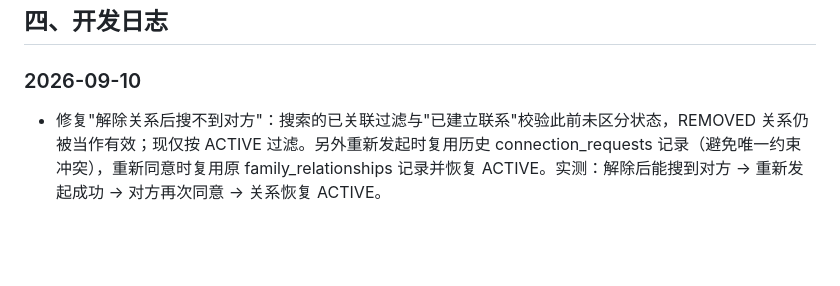
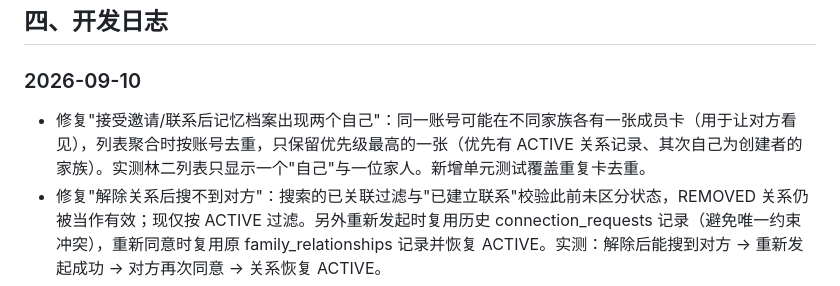
Before and after one commit to alex-l-zhang/memorylink, a Markdown page: docs/开发进度跟踪.md, the part around the change. GitHub-like rendering; blank space fills up the shorter version.

Commit message:
docs: 更新进度（档案列表去重修复）

```diff
--- a/docs/开发进度跟踪.md
+++ b/docs/开发进度跟踪.md
@@ -58,6 +58,7 @@
 
 ### 2026-09-10
 
+- 修复"接受邀请/联系后记忆档案出现两个自己"：同一账号可能在不同家族各有一张成员卡（用于让对方看见），列表聚合时按账号去重，只保留优先级最高的一张（优先有 ACTIVE 关系记录、其次自己为创建者的家族）。实测林二列表只显示一个"自己"与一位家人。新增单元测试覆盖重复卡去重。
 - 修复"解除关系后搜不到对方"：搜索的已关联过滤与"已建立联系"校验此前未区分状态，REMOVED 关系仍被当作有效；现仅按 ACTIVE 过滤。另外重新发起时复用历史 connection_requests 记录（避免唯一约束冲突），重新同意时复用原 family_relationships 记录并恢复 ACTIVE。实测：解除后能搜到对方 → 重新发起成功 → 对方再次同意 → 关系恢复 ACTIVE。
 - 主动解除关系：新增 GET /connections/relationships（我当前生效的关系，含双方称谓）与 DELETE /connections/relationships/{id}（任一方可解除）。解除时：关系置为 REMOVED、历史请求标记为已解除、删除对方在本人默认家族中的成员关系与成员档案卡；若对方因此失去唯一档案卡，则自动在本人默认家族重建"自己"的档案卡。App"建立联系"新增"已建立"标签页，可查看关系并解除（二次确认）。实测：林一解除后，双方列表互不可见，各自仅保留自己。另对历史数据做了一次家族/成员/自卡回填。
 - 删除系统推断，改由接收方决定关系：同意联系时不再读取性别自动推断反向称谓（移除 resolveInverse/isGenderAmbiguous），接收方必须在弹窗中自行选择"我是对方的…"（全部具体称谓可选）；未选择则同意接口返回 3009"请选择你与对方的关系后再同意"。发起方只需填写"我是你的…"，发起请求不再要求反向关系。实测：未选择被拒；选择"母亲"后建立关系，发起方看到"对方是我的母亲"。
```
